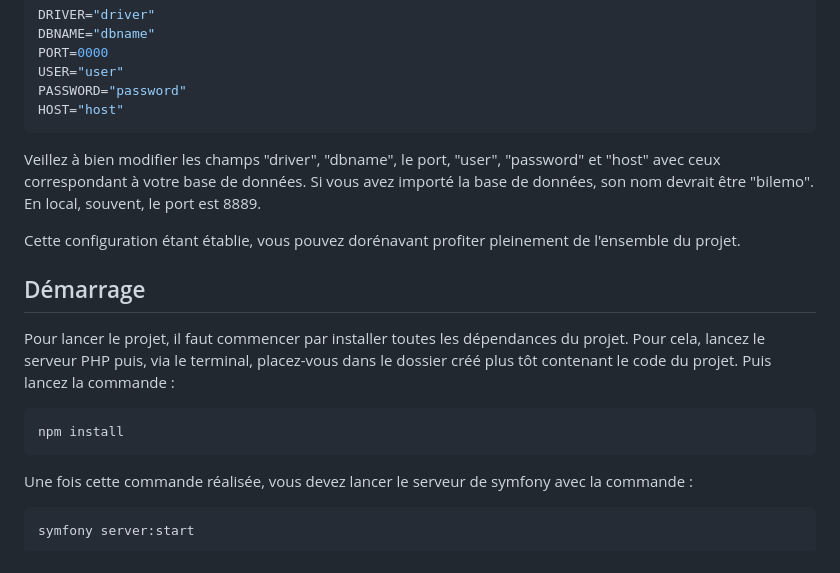
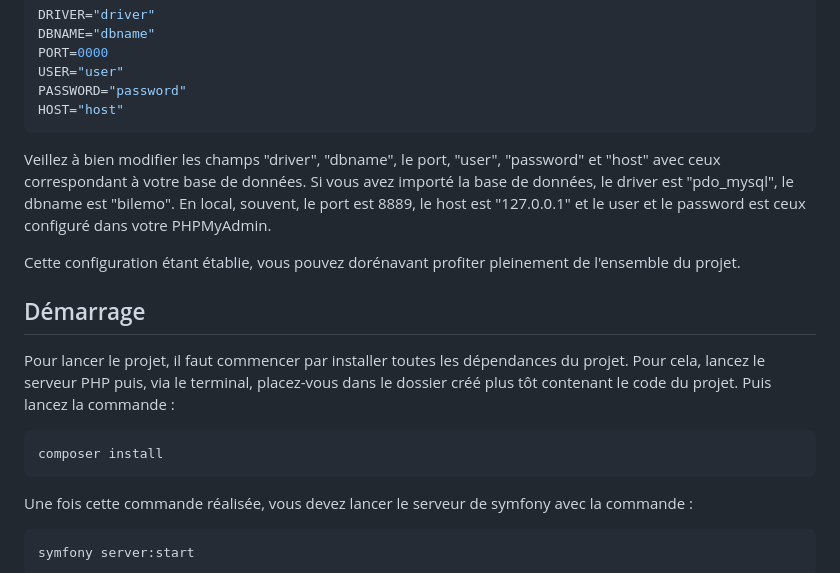
Before and after one commit to Salel8/BileMo, a Markdown page: README.md, the part around the change. Drawn GitHub-style.

Commit message:
Add a README

````diff
--- a/README.md
+++ b/README.md
@@ -34,7 +34,7 @@ PASSWORD="password"
 HOST="host"
 ```
 
-Veillez à bien modifier les champs "driver", "dbname", le port, "user", "password" et "host" avec ceux correspondant à votre base de données. Si vous avez importé la base de données, son nom devrait être "bilemo". En local, souvent, le port est 8889.
+Veillez à bien modifier les champs "driver", "dbname", le port, "user", "password" et "host" avec ceux correspondant à votre base de données. Si vous avez importé la base de données, le driver est "pdo_mysql", le dbname est "bilemo". En local, souvent, le port est 8889, le host est "127.0.0.1" et le user et le password est ceux configuré dans votre PHPMyAdmin.
 
 Cette configuration étant établie, vous pouvez dorénavant profiter pleinement de l'ensemble du projet.
 
@@ -43,7 +43,7 @@ Cette configuration étant établie, vous pouvez dorénavant profiter pleinement
 Pour lancer le projet, il faut commencer par installer toutes les dépendances du projet. Pour cela, lancez le serveur PHP puis, via le terminal, placez-vous dans le dossier créé plus tôt contenant le code du projet. Puis lancez la commande :
 
 ```bash
-npm install
+composer install
 ```
 Une fois cette commande réalisée, vous devez lancer le serveur de symfony avec la commande :
 
````
